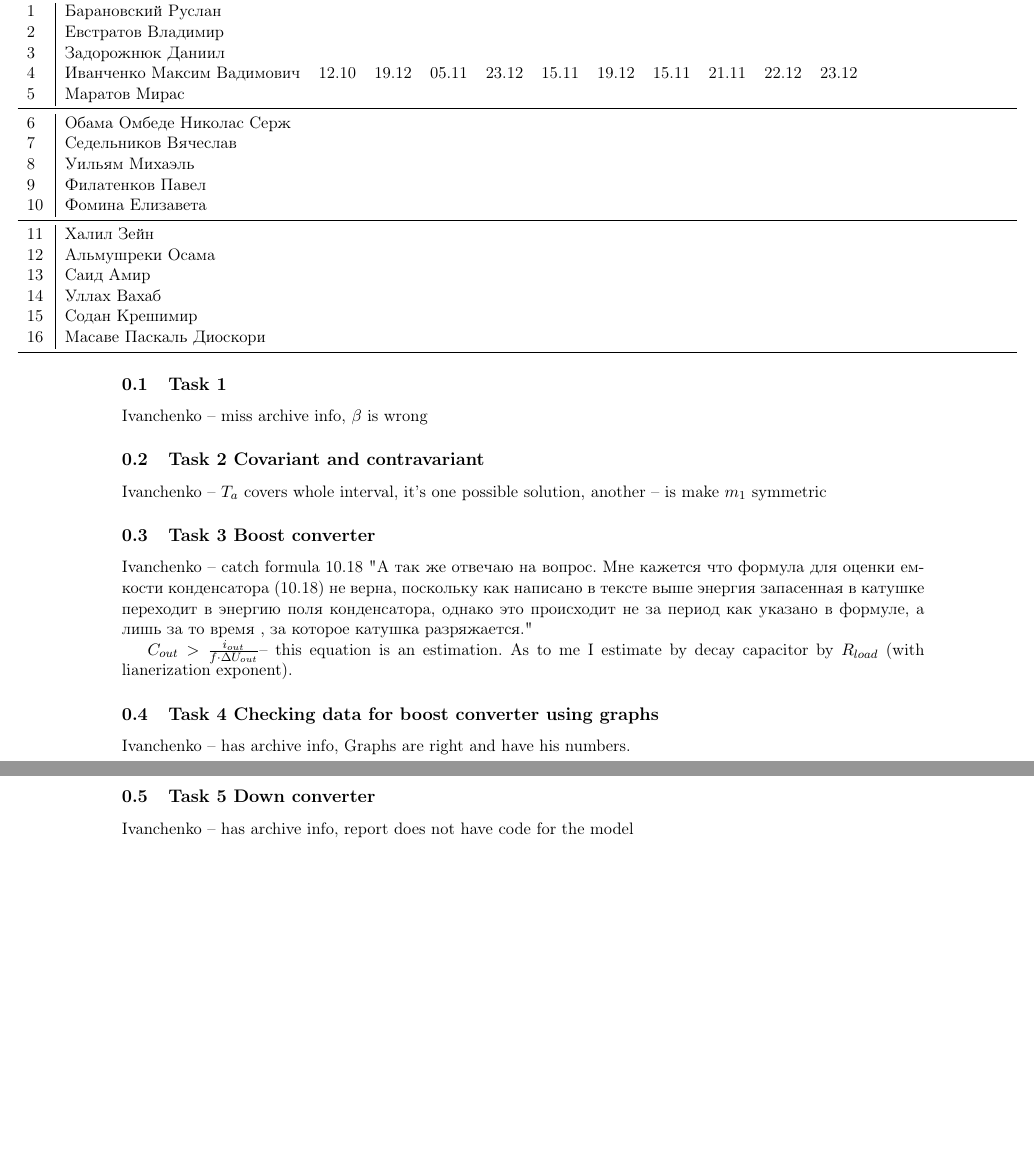
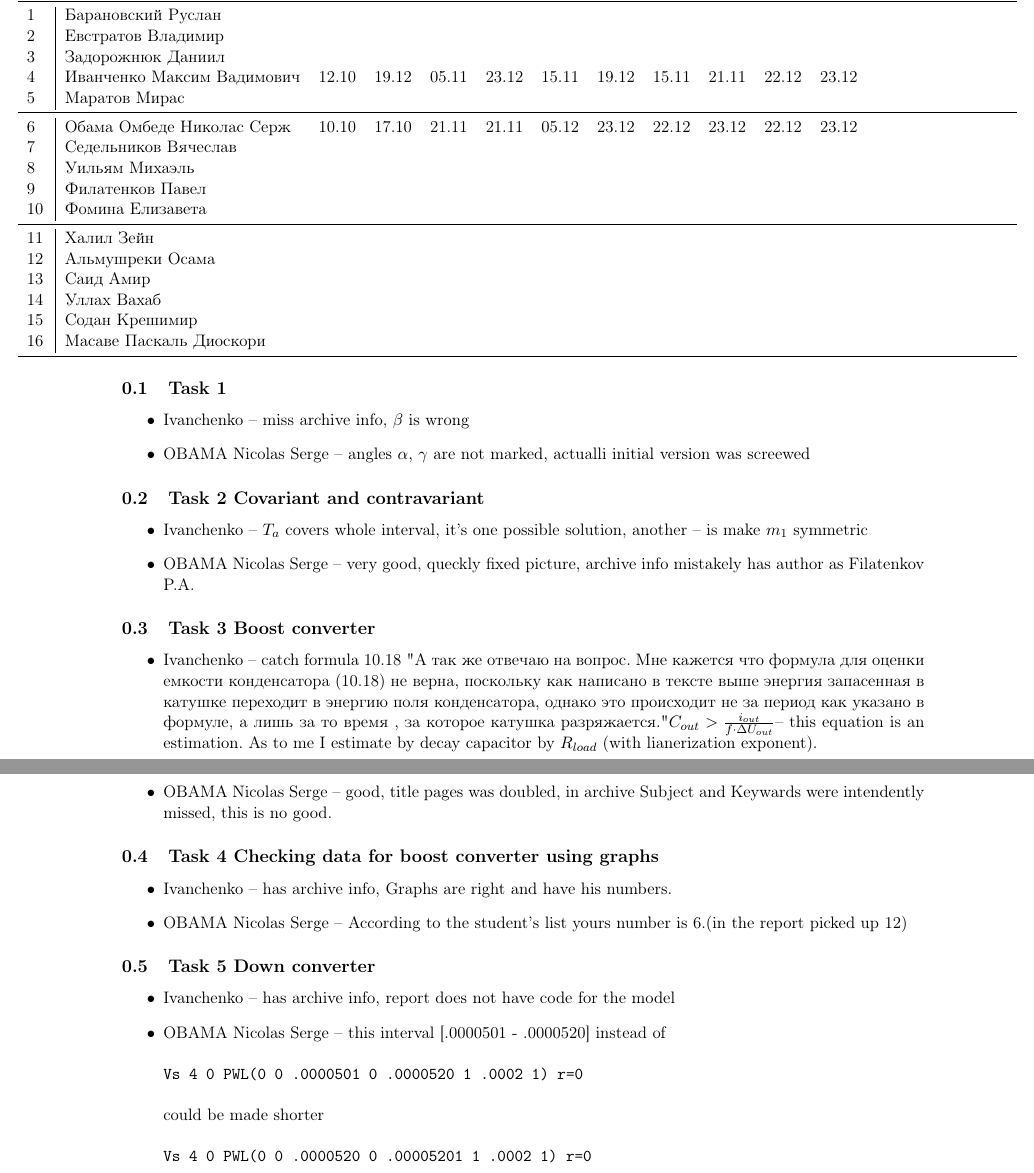
Before and after one commit to trot-t/2020-autumn, a LaTeX document (2020f_6400.tex): two parts of pages 2 and 3 of 3, joined at a grey line, cut so that both start at the same text, the shorter picture padded with empty space. Compiled offline with pdfLaTeX.

Commit message:
OBAMA Nicolas Serge

```diff
--- a/2020f_6400.tex
+++ b/2020f_6400.tex
@@ -30,7 +30,7 @@
 \setlength{\hoffset}{-72pt} %landscape
 \setlength{\marginparwidth}{0pt}
 \setlength{\textwidth}{530pt} %landscape
-\setlength{\textheight}{558pt} %landscape
+\setlength{\textheight}{538pt} %landscape
 
 
 %\author{ Прокшин Артем \\
@@ -149,10 +149,10 @@
 1\,&  Барановский Руслан         &&&&&&&&\\
 2\,&  Евстратов Владимир         &&&&&&&&\\
 3\,&  Задорожнюк Даниил          &&&&&&&&\\
-4\,&  Иванченко Максим Вадимович &12.10&19.12&05.11&23.12&15.11&19.12&15.11&21.11&22.12&23.12\\
+4\,&  Иванченко Максим Вадимович &12.10& 19.12& 05.11& 23.12& 15.11& 19.12& 15.11& 21.11& 22.12& 23.12\\
 5\,&  Маратов Мирас              &&&&&&&&\\
 \midrule
-6\,&  Обама Омбеде Николас Серж  &&&&&&&&\\   % OBAMA Nicolas Serge
+6\,&  Обама Омбеде Николас Серж  &10.10& 17.10& 21.11& 21.11& 05.12& 23.12& 22.12&23.12&22.12&23.12\\   % OBAMA Nicolas Serge % very good messages and attendancy records (and appreciate no screeming and yelling)
 7\,&  Седельников Вячеслав       &&&&&&&&\\
 8\,&  Уильям Михаэль             &&&&&&&&\\   % Michael W.D
 9\,&  Филатенков Павел           &&&&&&&&\\
@@ -168,22 +168,48 @@
 \end{tabular}
 
 \subsection{Task 1}
-Ivanchenko -- miss archive info, $\beta$ is wrong
+\begin{itemize}
+\item Ivanchenko -- miss archive info, $\beta$ is wrong
+\item OBAMA Nicolas Serge -- angles $\alpha$, $\gamma$ are not marked, actualli initial version was screewed
+\end{itemize}
 
 \subsection{Task 2 Covariant and contravariant}
-Ivanchenko -- $T_a$ covers whole interval, it's one possible solution, another -- is make $m_1$ symmetric
+\begin{itemize}
+\item Ivanchenko -- $T_a$ covers whole interval, it's one possible solution, another -- is make $m_1$ symmetric
+\item OBAMA Nicolas Serge -- very good, queckly fixed picture, archive info mistakely has author as Filatenkov P.A.
+\end{itemize}
 
 \subsection{Task 3 Boost converter}
-Ivanchenko -- catch formula 10.18
+\begin{itemize}
+\item Ivanchenko -- catch formula 10.18
 " А так же отвечаю на вопрос. Мне кажется что формула для оценки емкости конденсатора (10.18) не верна, поскольку как написано в тексте выше энергия запасенная в катушке переходит в энергию поля конденсатора, однако это происходит не за период как указано в формуле, а лишь за то время , за которое катушка разряжается."
-
 $C_{out}> \frac{i_{out}}{f\cdot \Delta U_{out}}$-- this equation is an estimation.
 As to me I estimate by decay capacitor by $R_{load}$ (with lianerization exponent).
 
+\item OBAMA Nicolas Serge -- good, title pages was doubled, in archive Subject and Keywards were intendently missed, this is no good.
+\end{itemize}
+
 \subsection{Task 4 Сhecking data for boost converter using graphs}
-Ivanchenko -- has archive info, Graphs are right and have his numbers.
+\begin{itemize}
+\item Ivanchenko -- has archive info, Graphs are right and have his numbers.
+
+\item OBAMA Nicolas Serge -- According to the student's list yours number is 6.(in the report picked up 12)
+\end{itemize}
 
 \subsection{Task 5 Down converter}
-Ivanchenko -- has archive info, report does not have code for the model
+\begin{itemize}
+\item Ivanchenko -- has archive info, report does not have code for the model
+
+\item OBAMA Nicolas Serge -- this interval [.0000501 - .0000520]  instead of
+\begin{verbatim}
+Vs 4 0 PWL(0 0 .0000501 0 .0000520 1 .0002 1) r=0
+\end{verbatim}
+could be made shorter
+\begin{verbatim}
+Vs 4 0 PWL(0 0 .0000520 0 .00005201 1 .0002 1) r=0
+\end{verbatim}
+
+\end{itemize}
+
 
 \end{document}
```
Also changed, not shown: 2020f_6400.pdf.
